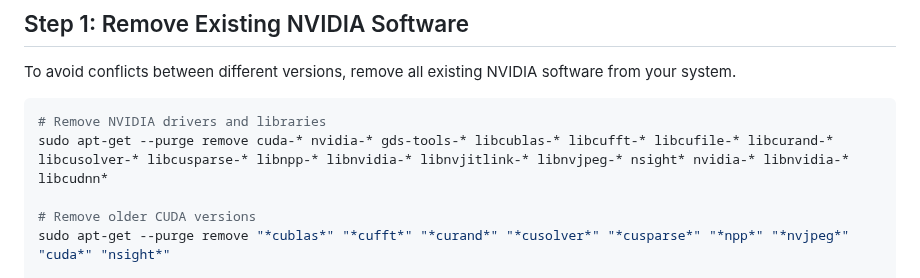
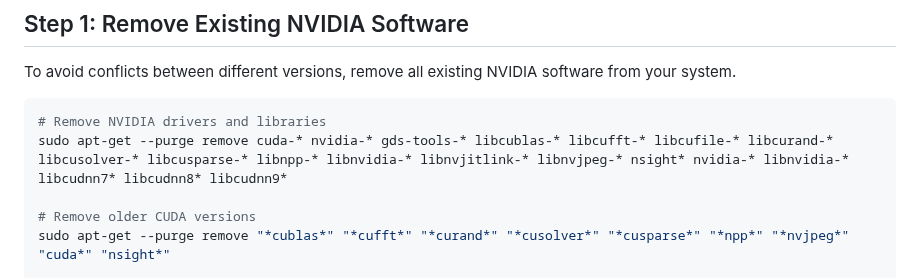
Before and after one commit to DakeQQ/Tutorial-ONNX-Runtime-Execution-Providers, a Markdown page: CUDAExecutionProvider/English/CUDAExecutionProvider.md, the part around the change. Rendered like a GitHub page.

````diff
--- a/CUDAExecutionProvider/English/CUDAExecutionProvider.md
+++ b/CUDAExecutionProvider/English/CUDAExecutionProvider.md
@@ -10,7 +10,7 @@ To avoid conflicts between different versions, remove all existing NVIDIA softwa
 
 ```bash
 # Remove NVIDIA drivers and libraries
-sudo apt-get --purge remove cuda-* nvidia-* gds-tools-* libcublas-* libcufft-* libcufile-* libcurand-* libcusolver-* libcusparse-* libnpp-* libnvidia-* libnvjitlink-* libnvjpeg-* nsight* nvidia-* libnvidia-* libcudnn*
+sudo apt-get --purge remove cuda-* nvidia-* gds-tools-* libcublas-* libcufft-* libcufile-* libcurand-* libcusolver-* libcusparse-* libnpp-* libnvidia-* libnvjitlink-* libnvjpeg-* nsight* nvidia-* libnvidia-* libcudnn7* libcudnn8* libcudnn9*
 
 # Remove older CUDA versions
 sudo apt-get --purge remove "*cublas*" "*cufft*" "*curand*" "*cusolver*" "*cusparse*" "*npp*" "*nvjpeg*" "cuda*" "nsight*"
````
